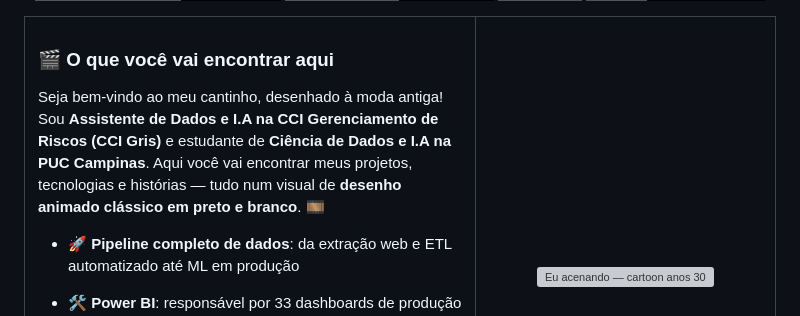
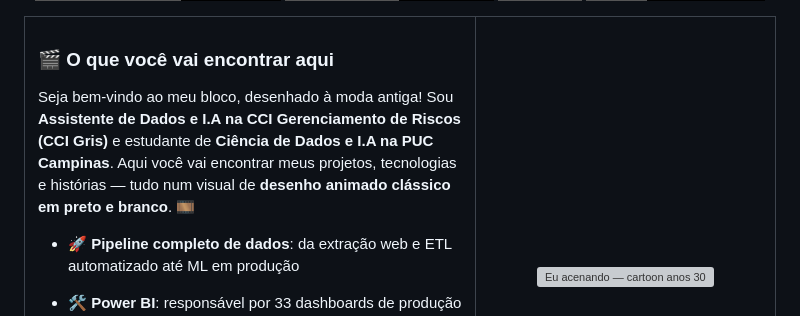
Before and after one commit to JayV1I/JayV1I, a Markdown page: README.md, the part around the change. GitHub-like rendering; badges without logos; grey boxes are pictures that could not be loaded.

Commit message:
Update welcome message in README.md

```diff
--- a/README.md
+++ b/README.md
@@ -43,7 +43,7 @@
 
 ### 🎬 O que você vai encontrar aqui
 
-Seja bem-vindo ao meu cantinho, desenhado à moda antiga! Sou **Assistente de Dados e I.A na CCI Gerenciamento de Riscos (CCI Gris)** e estudante de **Ciência de Dados e I.A na PUC Campinas**. Aqui você vai encontrar meus projetos, tecnologias e histórias — tudo num visual de **desenho animado clássico em preto e branco**. 🎞️
+Seja bem-vindo ao meu bloco, desenhado à moda antiga! Sou **Assistente de Dados e I.A na CCI Gerenciamento de Riscos (CCI Gris)** e estudante de **Ciência de Dados e I.A na PUC Campinas**. Aqui você vai encontrar meus projetos, tecnologias e histórias — tudo num visual de **desenho animado clássico em preto e branco**. 🎞️
 
 - 🚀 **Pipeline completo de dados**: da extração web e ETL automatizado até ML em produção
 - 🛠️ **Power BI**: responsável por 33 dashboards de produção para clientes de logística
```
